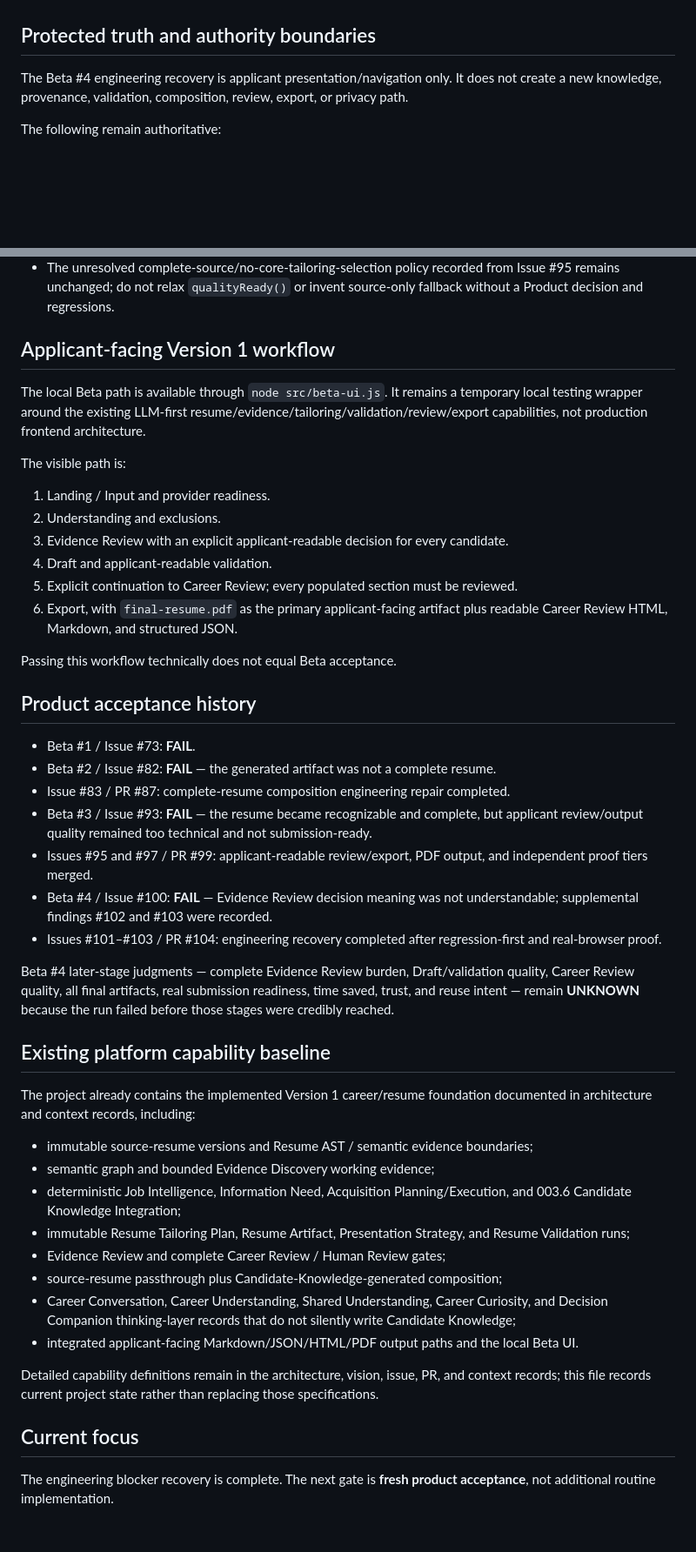
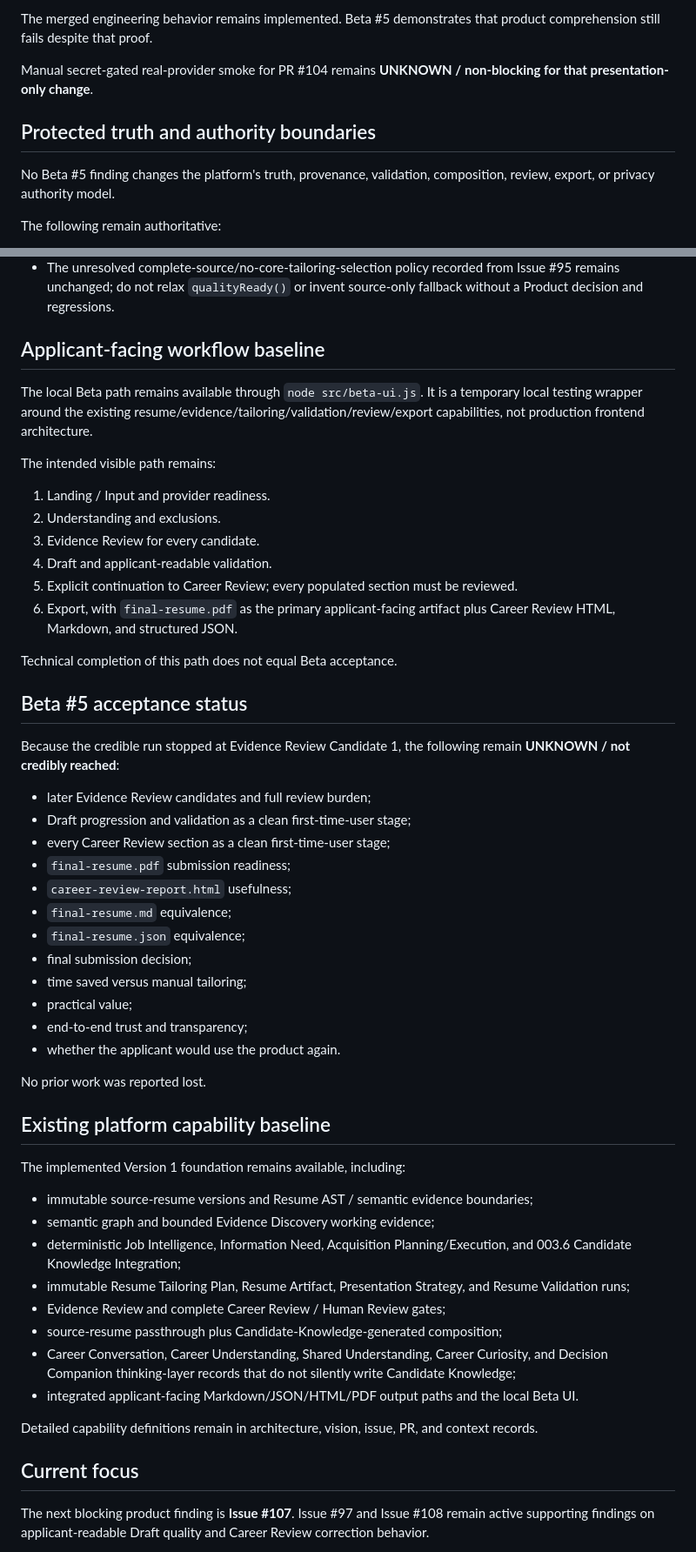
Before and after one commit to MumGinger/career-evolution-platform, a Markdown page: docs/current-state.md, 2 parts joined by grey strips. Shown at 87% size. Rendered like a GitHub page; blank space fills up the shorter version.

```diff
--- a/docs/current-state.md
+++ b/docs/current-state.md
@@ -46,7 +66,10 @@ Manual secret-gated real-provider smoke for PR #104 is **UNKNOWN / non-blocking
+The merged engineering behavior remains implemented. Beta #5 demonstrates that product comprehension still fails despite that proof.
+
+Manual secret-gated real-provider smoke for PR #104 remains **UNKNOWN / non-blocking for that presentation-only change**.
 
 ## Protected truth and authority boundaries
 
-The Beta #4 engineering recovery is applicant presentation/navigation only. It does not create a new knowledge, provenance, validation, composition, review, export, or privacy path.
+No Beta #5 finding changes the platform's truth, provenance, validation, composition, review, export, or privacy authority model.
 
 The following remain authoritative:
 
@@ -62,36 +85,43 @@ The following remain authoritative:
 - Provider credentials stay memory-only/private and are not written into local session data or generated artifacts.
 - The unresolved complete-source/no-core-tailoring-selection policy recorded from Issue #95 remains unchanged; do not relax `qualityReady()` or invent source-only fallback without a Product decision and regressions.
 
-## Applicant-facing Version 1 workflow
+## Applicant-facing workflow baseline
 
-The local Beta path is available through `node src/beta-ui.js`. It remains a temporary local testing wrapper around the existing LLM-first resume/evidence/tailoring/validation/review/export capabilities, not production frontend architecture.
+The local Beta path remains available through `node src/beta-ui.js`. It is a temporary local testing wrapper around the existing resume/evidence/tailoring/validation/review/export capabilities, not production frontend architecture.
 
-The visible path is:
+The intended visible path remains:
 
 1. Landing / Input and provider readiness.
 2. Understanding and exclusions.
-3. Evidence Review with an explicit applicant-readable decision for every candidate.
+3. Evidence Review for every candidate.
 4. Draft and applicant-readable validation.
 5. Explicit continuation to Career Review; every populated section must be reviewed.
-6. Export, with `final-resume.pdf` as the primary applicant-facing artifact plus readable Career Review HTML, Markdown, and structured JSON.
+6. Export, with `final-resume.pdf` as the primary applicant-facing artifact plus Career Review HTML, Markdown, and structured JSON.
 
-Passing this workflow technically does not equal Beta acceptance.
+Technical completion of this path does not equal Beta acceptance.
 
-## Product acceptance history
+## Beta #5 acceptance status
 
-- Beta #1 / Issue #73: **FAIL**.
-- Beta #2 / Issue #82: **FAIL** — the generated artifact was not a complete resume.
-- Issue #83 / PR #87: complete-resume composition engineering repair completed.
-- Beta #3 / Issue #93: **FAIL** — the resume became recognizable and complete, but applicant review/output quality remained too technical and not submission-ready.
-- Issues #95 and #97 / PR #99: applicant-readable review/export, PDF output, and independent proof tiers merged.
-- Beta #4 / Issue #100: **FAIL** — Evidence Review decision meaning was not understandable; supplemental findings #102 and #103 were recorded.
-- Issues #101–#103 / PR #104: engineering recovery completed after regression-first and real-browser proof.
+Because the credible run stopped at Evidence Review Candidate 1, the following remain **UNKNOWN / not credibly reached**:
 
-Beta #4 later-stage judgments — complete Evidence Review burden, Draft/validation quality, Career Review quality, all final artifacts, real submission readiness, time saved, trust, and reuse intent — remain **UNKNOWN** because the run failed before those stages were credibly reached.
+- later Evidence Review candidates and full review burden;
+- Draft progression and validation as a clean first-time-user stage;
+- every Career Review section as a clean first-time-user stage;
+- `final-resume.pdf` submission readiness;
+- `career-review-report.html` usefulness;
+- `final-resume.md` equivalence;
+- `final-resume.json` equivalence;
+- final submission decision;
+- time saved versus manual tailoring;
+- practical value;
+- end-to-end trust and transparency;
+- whether the applicant would use the product again.
+
+No prior work was reported lost.
 
 ## Existing platform capability baseline
 
-The project already contains the implemented Version 1 career/resume foundation documented in architecture and context records, including:
+The implemented Version 1 foundation remains available, including:
 
 - immutable source-resume versions and Resume AST / semantic evidence boundaries;
 - semantic graph and bounded Evidence Discovery working evidence;
@@ -102,9 +132,9 @@ The project already contains the implemented Version 1 career/resume foundation
 - Career Conversation, Career Understanding, Shared Understanding, Career Curiosity, and Decision Companion thinking-layer records that do not silently write Candidate Knowledge;
 - integrated applicant-facing Markdown/JSON/HTML/PDF output paths and the local Beta UI.
 
-Detailed capability definitions remain in the architecture, vision, issue, PR, and context records; this file records current project state rather than replacing those specifications.
+Detailed capability definitions remain in architecture, vision, issue, PR, and context records.
 
 ## Current focus
 
-The engineering blocker recovery is complete. The next gate is **fresh product acceptance**, not additional routine implementation.
+The next blocking product finding is **Issue #107**. Issue #97 and Issue #108 remain active supporting findings on applicant-readable Draft quality and Career Review correction behavior.
 
```
Also changed, not shown: other parts of docs/current-state.md (+47 -42 lines).
